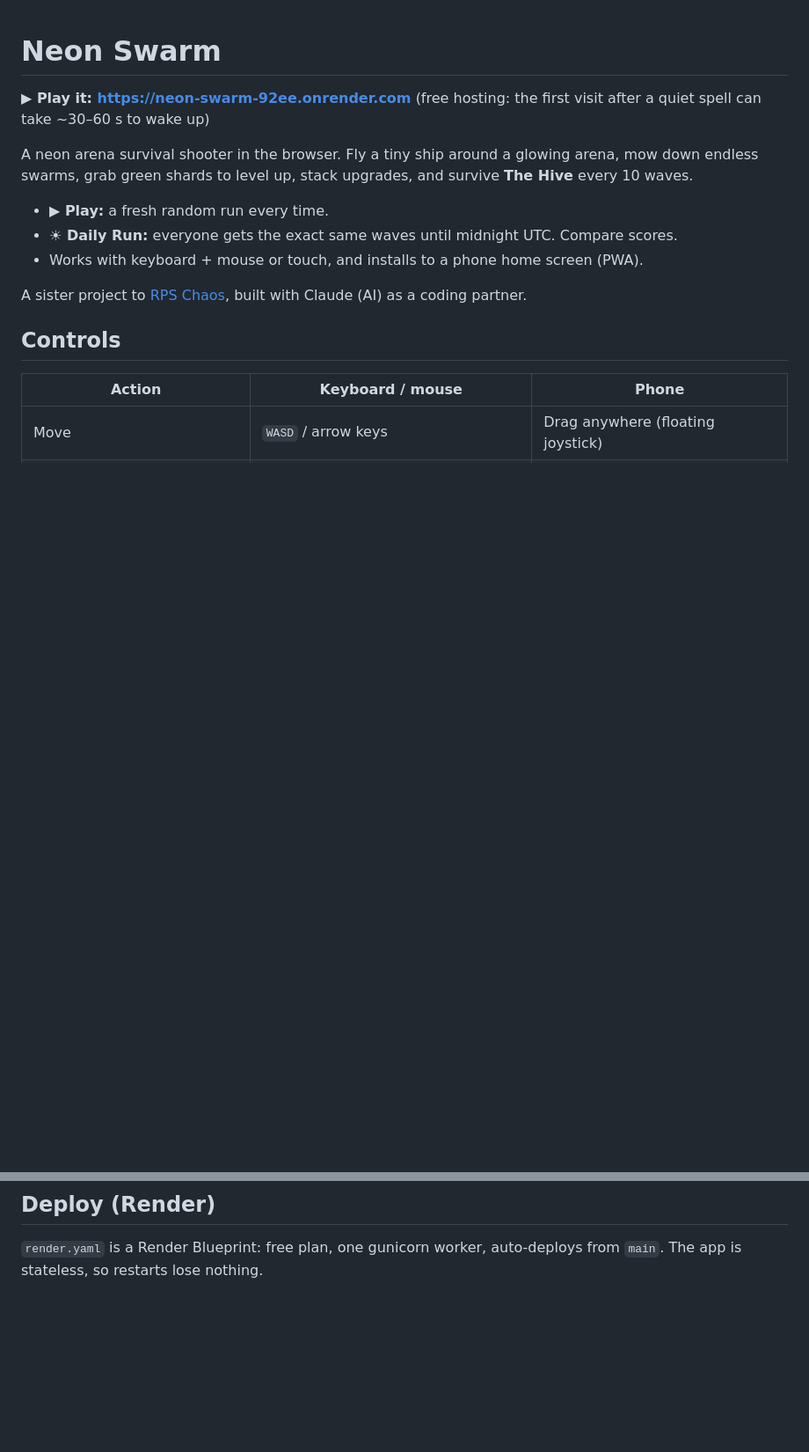
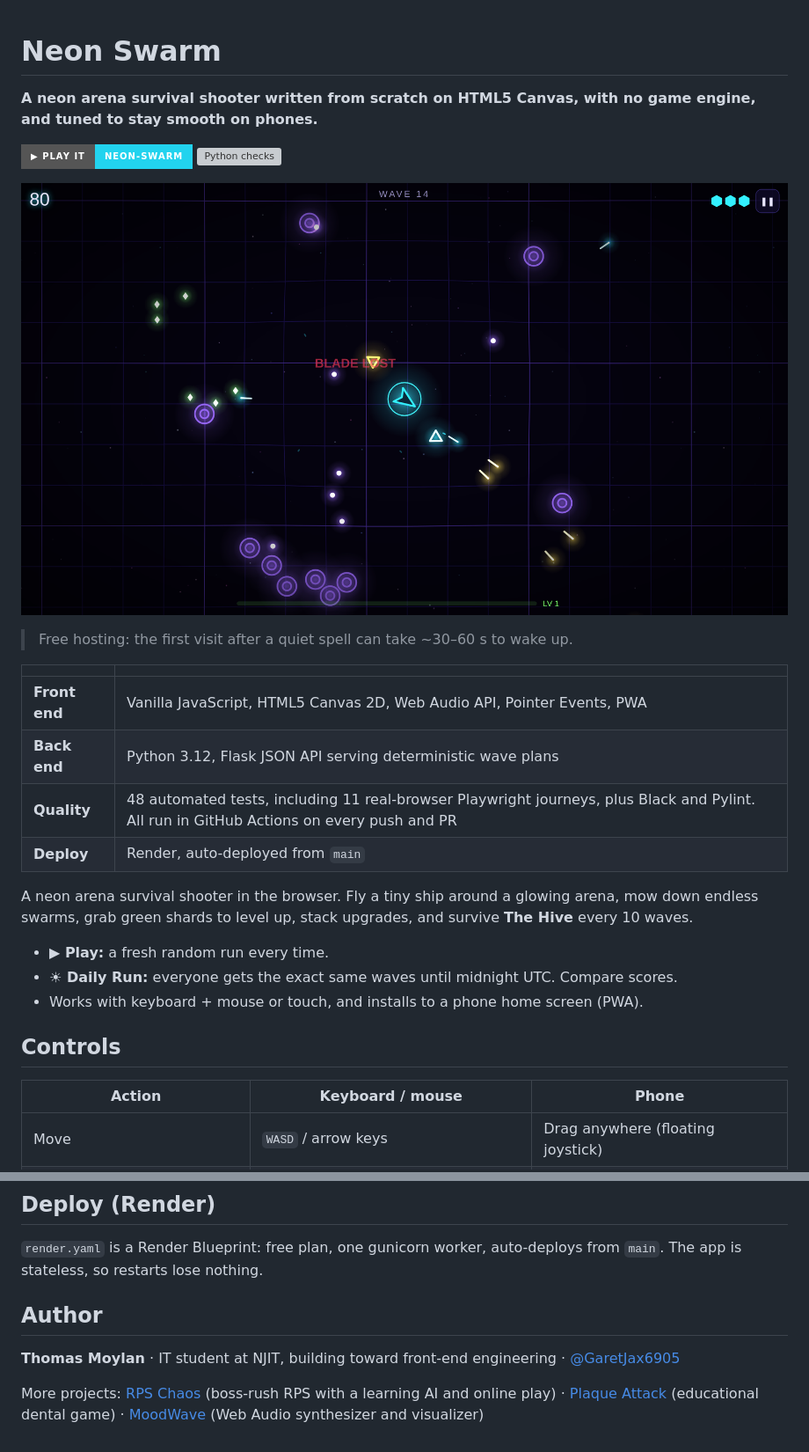
Before and after one commit to GaretJax6905/neon-swarm, a Markdown page: README.md, 2 parts joined by grey strips. Shown at 88% size. GitHub-like rendering; pictures changed too: docs/screenshot.png (added); badges without logos; blank space fills up the shorter version; grey boxes are pictures that could not be loaded.

Commit message:
README: portfolio-ready overview, screenshot, CI badge and AI workflow
Adds a live-demo and CI status badge, a gameplay screenshot, an at-a-glance
stack/quality table, front-end highlights, a 'How I worked' section on the
AI-assisted, test-verified workflow, and an author footer linking the other
projects.

Co-Authored-By: Claude Opus 5.5 <noreply@anthropic.com>
Claude-Session: https://claude.ai/code/session_01G6QFZ1e9q2CJx8AB5HRrAq

```diff
--- a/README.md
+++ b/README.md
@@ -1,14 +1,26 @@
 # Neon Swarm
 
-**▶ Play it: https://neon-swarm-92ee.onrender.com** (free hosting: the first visit after a quiet spell can take ~30–60 s to wake up)
+**A neon arena survival shooter written from scratch on HTML5 Canvas, with no game engine, and tuned to stay smooth on phones.**
+
+[![Play it live](https://img.shields.io/badge/▶_play_it-neon--swarm-22d3ee?style=for-the-badge)](https://neon-swarm-92ee.onrender.com)
+[![Python checks](https://github.com/GaretJax6905/neon-swarm/actions/workflows/python.yml/badge.svg)](https://github.com/GaretJax6905/neon-swarm/actions/workflows/python.yml)
+
+![Neon Swarm wave 14: the ship with orbit blades fighting a ring of Orbiters on the warping neon grid](docs/screenshot.png)
+
+> Free hosting: the first visit after a quiet spell can take ~30–60 s to wake up.
+
+| | |
+| --- | --- |
+| **Front end** | Vanilla JavaScript, HTML5 Canvas 2D, Web Audio API, Pointer Events, PWA |
+| **Back end** | Python 3.12, Flask JSON API serving deterministic wave plans |
+| **Quality** | 48 automated tests, including 11 real-browser Playwright journeys, plus Black and Pylint. All run in GitHub Actions on every push and PR |
+| **Deploy** | Render, auto-deployed from `main` |
 
 A neon arena survival shooter in the browser. Fly a tiny ship around a glowing arena, mow down endless swarms, grab green shards to level up, stack upgrades, and survive **The Hive** every 10 waves.
 
 - **▶ Play:** a fresh random run every time.
 - **☀ Daily Run:** everyone gets the exact same waves until midnight UTC. Compare scores.
 - Works with keyboard + mouse or touch, and installs to a phone home screen (PWA).
-
-A sister project to [RPS Chaos](https://github.com/GaretJax6905/rps-chaos), built with Claude (AI) as a coding partner.
 
 ## Controls
 
@@ -115,3 +142,9 @@ GitHub Actions runs the same `check.py` on every push and pull request.
 ## Deploy (Render)
 
 `render.yaml` is a Render Blueprint: free plan, one gunicorn worker, auto-deploys from `main`. The app is stateless, so restarts lose nothing.
+
+## Author
+
+**Thomas Moylan** · IT student at NJIT, building toward front-end engineering · [@GaretJax6905](https://github.com/GaretJax6905)
+
+More projects: [RPS Chaos](https://github.com/GaretJax6905/rps-chaos) (boss-rush RPS with a learning AI and online play) · [Plaque Attack](https://github.com/GaretJax6905/plaque-attack) (educational dental game) · [MoodWave](https://github.com/GaretJax6905/moodwave) (Web Audio synthesizer and visualizer)
```
Also changed, not shown: other parts of README.md (+15 -0 lines).
